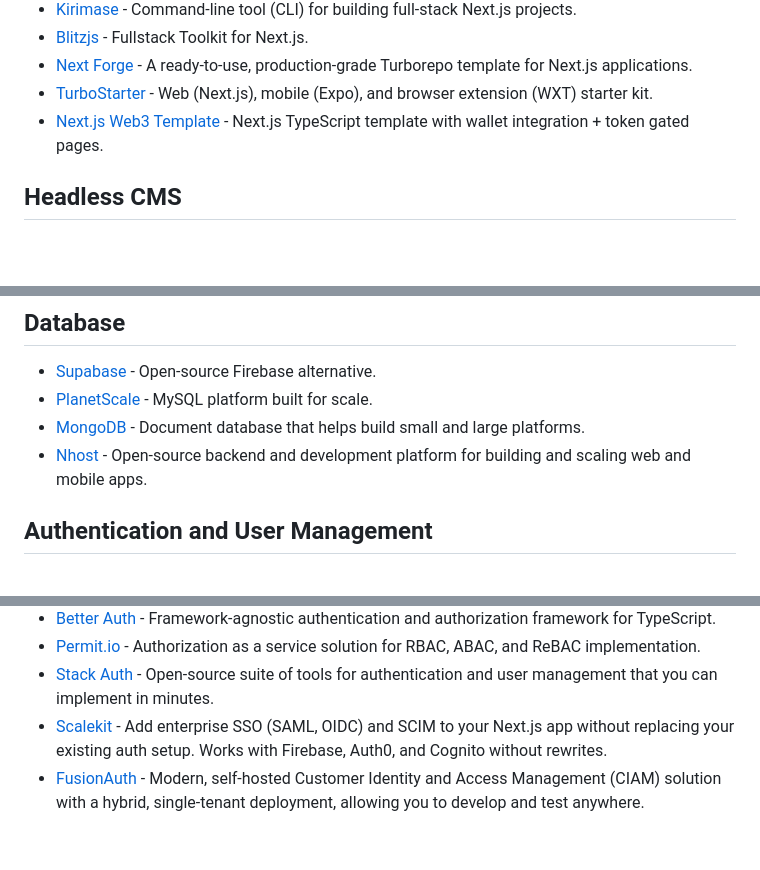
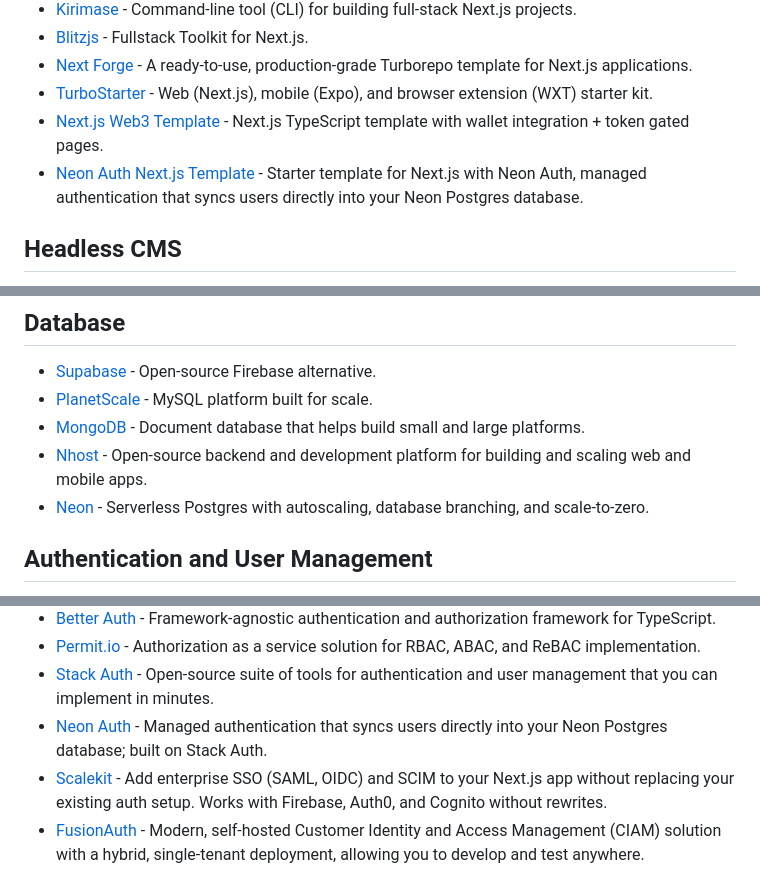
Before and after one commit to officialrajdeepsingh/awesome-nextjs, a Markdown page: README.md, 3 parts joined by grey strips. Drawn GitHub-style; blank space fills up the shorter version.

Commit message:
Add Neon, Neon Auth, and Neon Auth template

```diff
--- a/README.md
+++ b/README.md
@@ -144,6 +144,7 @@
 - [Next Forge](https://www.next-forge.com) - A ready-to-use, production-grade Turborepo template for Next.js applications.
 - [TurboStarter](https://turbostarter.dev) - Web (Next.js), mobile (Expo), and browser extension (WXT) starter kit.
 - [Next.js Web3 Template](https://github.com/abaker42/crypto-shelfy-template) - Next.js TypeScript template with wallet integration + token gated pages.
+- [Neon Auth Next.js Template](https://github.com/neondatabase/neon-auth-nextjs-template) - Starter template for Next.js with Neon Auth, managed authentication that syncs users directly into your Neon Postgres database.
 
 ## Headless CMS
 
@@ -166,6 +167,7 @@
 - [PlanetScale](https://planetscale.com/) - MySQL platform built for scale.
 - [MongoDB](https://www.mongodb.com/) - Document database that helps build small and large platforms.
 - [Nhost](https://nhost.io/) - Open-source backend and development platform for building and scaling web and mobile apps.
+- [Neon](https://neon.com/) - Serverless Postgres with autoscaling, database branching, and scale-to-zero.
 
 ## Authentication and User Management
 
@@ -185,6 +187,7 @@
 - [Better Auth](https://www.better-auth.com) - Framework-agnostic authentication and authorization framework for TypeScript.
 - [Permit.io](https://www.permit.io) - Authorization as a service solution for RBAC, ABAC, and ReBAC implementation.
 - [Stack Auth](https://stack-auth.com) - Open-source suite of tools for authentication and user management that you can implement in minutes.
+- [Neon Auth](https://neon.com/docs/neon-auth/overview) - Managed authentication that syncs users directly into your Neon Postgres database; built on Stack Auth.
 - [Scalekit](https://scalekit.com) - Add enterprise SSO (SAML, OIDC) and SCIM to your Next.js app without replacing your existing auth setup. Works with Firebase, Auth0, and Cognito without rewrites.
 - [FusionAuth](https://fusionauth.io) - Modern, self-hosted Customer Identity and Access Management (CIAM) solution with a hybrid, single-tenant deployment, allowing you to develop and test anywhere.
 
```
